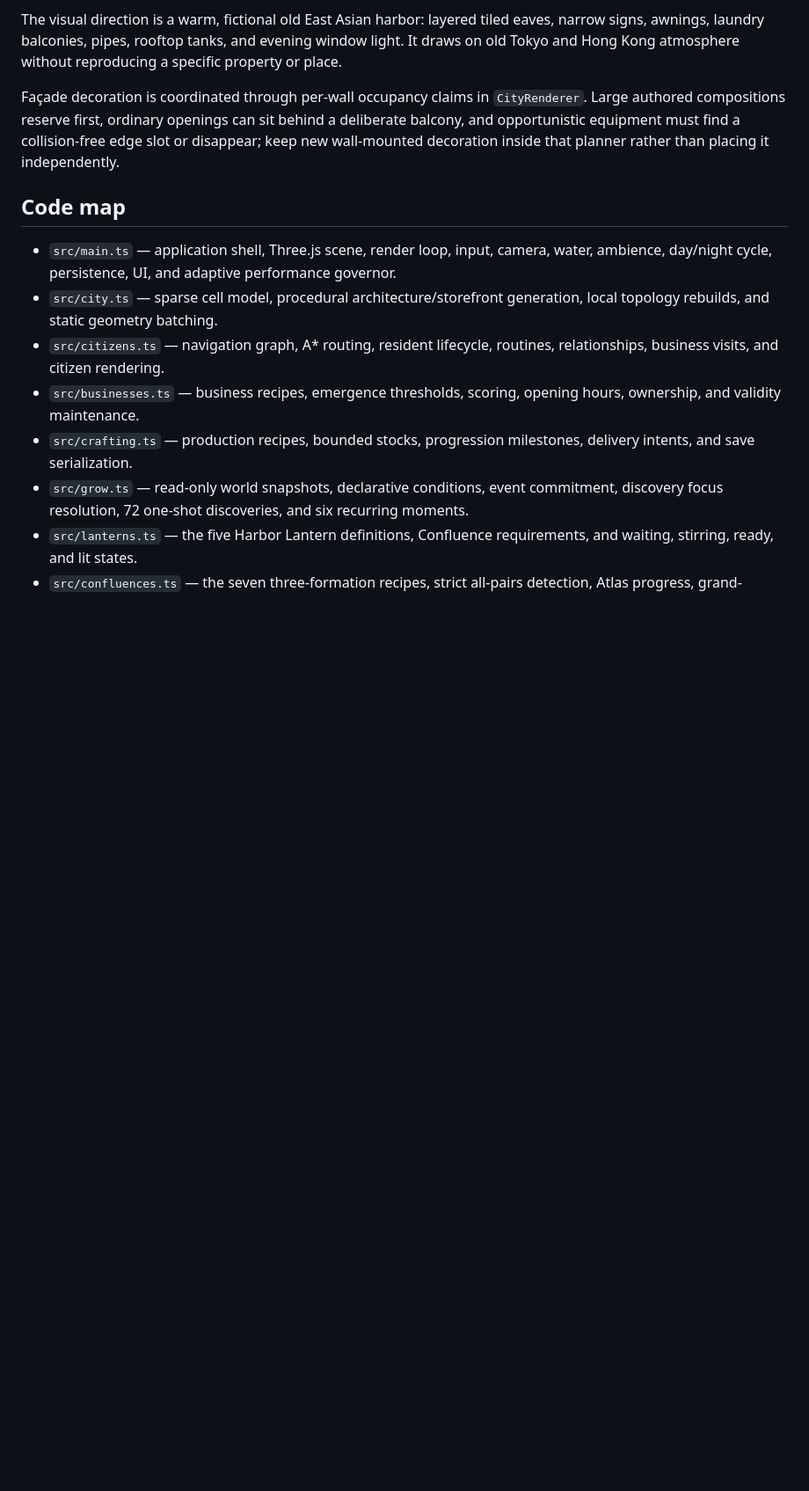
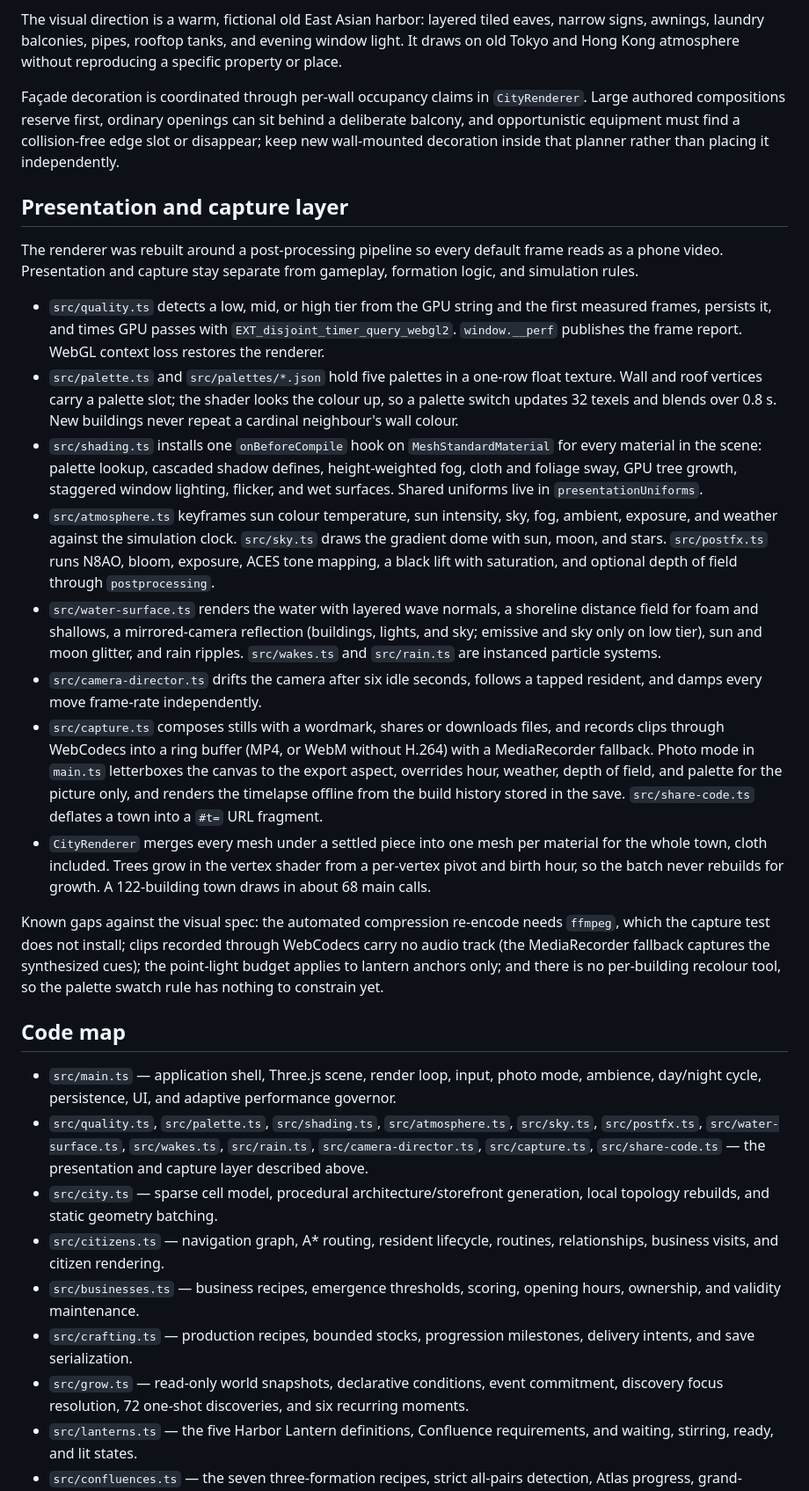
Before and after one commit to szabadkai/puzzle-city, a Markdown page: HANDOFF.md, the part around one of its changes. Shown at 88% size. Rendered like a GitHub page; blank space fills up the shorter version.

```diff
--- a/HANDOFF.md
+++ b/HANDOFF.md
@@ -57,9 +57,25 @@ The visual direction is a warm, fictional old East Asian harbor: layered tiled e
 
 Façade decoration is coordinated through per-wall occupancy claims in `CityRenderer`. Large authored compositions reserve first, ordinary openings can sit behind a deliberate balcony, and opportunistic equipment must find a collision-free edge slot or disappear; keep new wall-mounted decoration inside that planner rather than placing it independently.
 
+## Presentation and capture layer
+
+The renderer was rebuilt around a post-processing pipeline so every default frame reads as a phone video. Presentation and capture stay separate from gameplay, formation logic, and simulation rules.
+
+- `src/quality.ts` detects a low, mid, or high tier from the GPU string and the first measured frames, persists it, and times GPU passes with `EXT_disjoint_timer_query_webgl2`. `window.__perf` publishes the frame report. WebGL context loss restores the renderer.
+- `src/palette.ts` and `src/palettes/*.json` hold five palettes in a one-row float texture. Wall and roof vertices carry a palette slot; the shader looks the colour up, so a palette switch updates 32 texels and blends over 0.8 s. New buildings never repeat a cardinal neighbour's wall colour.
+- `src/shading.ts` installs one `onBeforeCompile` hook on `MeshStandardMaterial` for every material in the scene: palette lookup, cascaded shadow defines, height-weighted fog, cloth and foliage sway, GPU tree growth, staggered window lighting, flicker, and wet surfaces. Shared uniforms live in `presentationUniforms`.
+- `src/atmosphere.ts` keyframes sun colour temperature, sun intensity, sky, fog, ambient, exposure, and weather against the simulation clock. `src/sky.ts` draws the gradient dome with sun, moon, and stars. `src/postfx.ts` runs N8AO, bloom, exposure, ACES tone mapping, a black lift with saturation, and optional depth of field through `postprocessing`.
+- `src/water-surface.ts` renders the water with layered wave normals, a shoreline distance field for foam and shallows, a mirrored-camera reflection (buildings, lights, and sky; emissive and sky only on low tier), sun and moon glitter, and rain ripples. `src/wakes.ts` and `src/rain.ts` are instanced particle systems.
+- `src/camera-director.ts` drifts the camera after six idle seconds, follows a tapped resident, and damps every move frame-rate independently.
+- `src/capture.ts` composes stills with a wordmark, shares or downloads files, and records clips through WebCodecs into a ring buffer (MP4, or WebM without H.264) with a MediaRecorder fallback. Photo mode in `main.ts` letterboxes the canvas to the export aspect, overrides hour, weather, depth of field, and palette for the picture only, and renders the timelapse offline from the build history stored in the save. `src/share-code.ts` deflates a town into a `#t=` URL fragment.
+- `CityRenderer` merges every mesh under a settled piece into one mesh per material for the whole town, cloth included. Trees grow in the vertex shader from a per-vertex pivot and birth hour, so the batch never rebuilds for growth. A 122-building town draws in about 68 main calls.
+
+Known gaps against the visual spec: the automated compression re-encode needs `ffmpeg`, which the capture test does not install; clips recorded through WebCodecs carry no audio track (the MediaRecorder fallback captures the synthesized cues); the point-light budget applies to lantern anchors only; and there is no per-building recolour tool, so the palette swatch rule has nothing to constrain yet.
+
 ## Code map
 
-- `src/main.ts` — application shell, Three.js scene, render loop, input, camera, water, ambience, day/night cycle, persistence, UI, and adaptive performance governor.
+- `src/main.ts` — application shell, Three.js scene, render loop, input, photo mode, ambience, day/night cycle, persistence, UI, and adaptive performance governor.
+- `src/quality.ts`, `src/palette.ts`, `src/shading.ts`, `src/atmosphere.ts`, `src/sky.ts`, `src/postfx.ts`, `src/water-surface.ts`, `src/wakes.ts`, `src/rain.ts`, `src/camera-director.ts`, `src/capture.ts`, `src/share-code.ts` — the presentation and capture layer described above.
 - `src/city.ts` — sparse cell model, procedural architecture/storefront generation, local topology rebuilds, and static geometry batching.
 - `src/citizens.ts` — navigation graph, A* routing, resident lifecycle, routines, relationships, business visits, and citizen rendering.
 - `src/businesses.ts` — business recipes, emergence thresholds, scoring, opening hours, ownership, and validity maintenance.
```
Also changed, not shown: other parts of HANDOFF.md (+2 -1 lines), README.md (+11 -3 lines).
